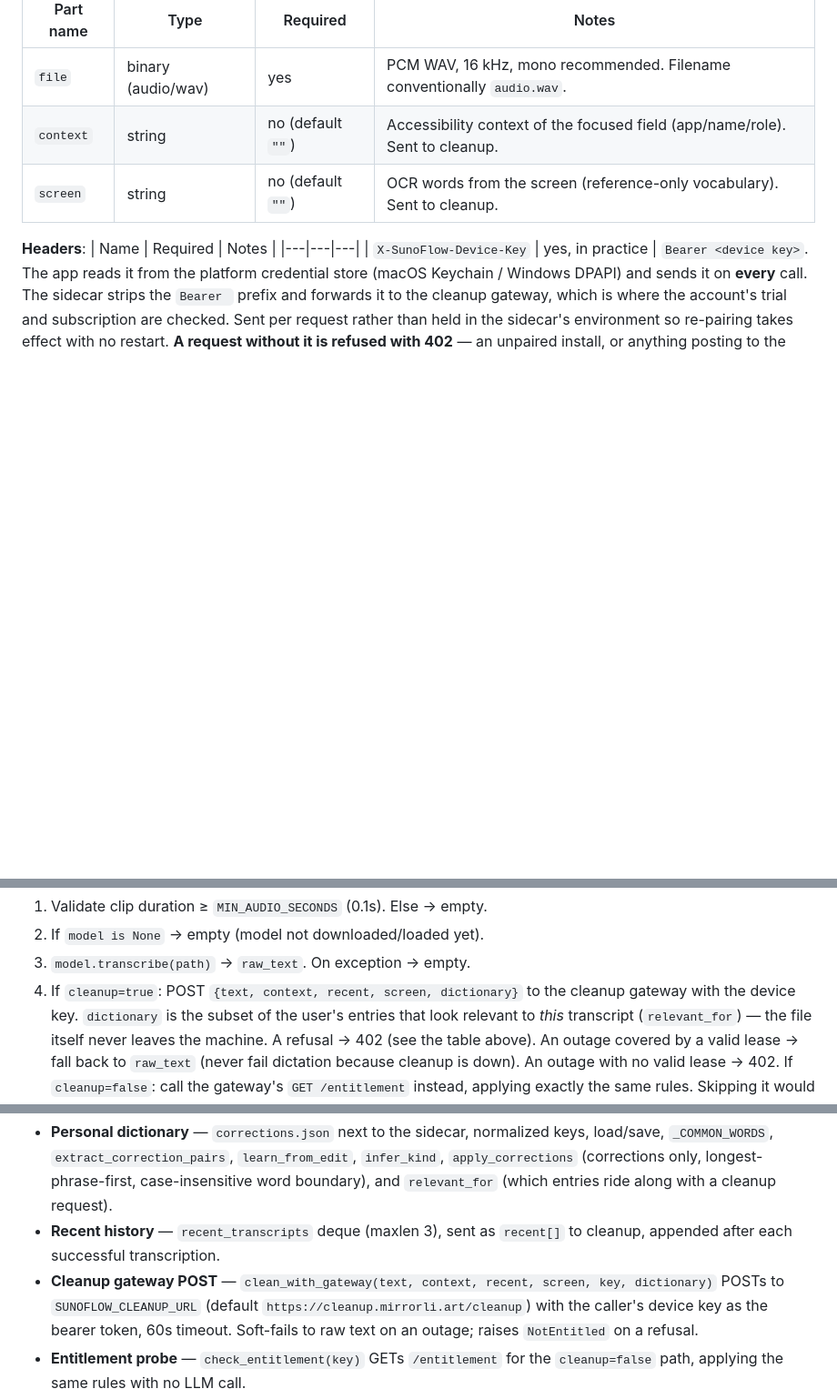
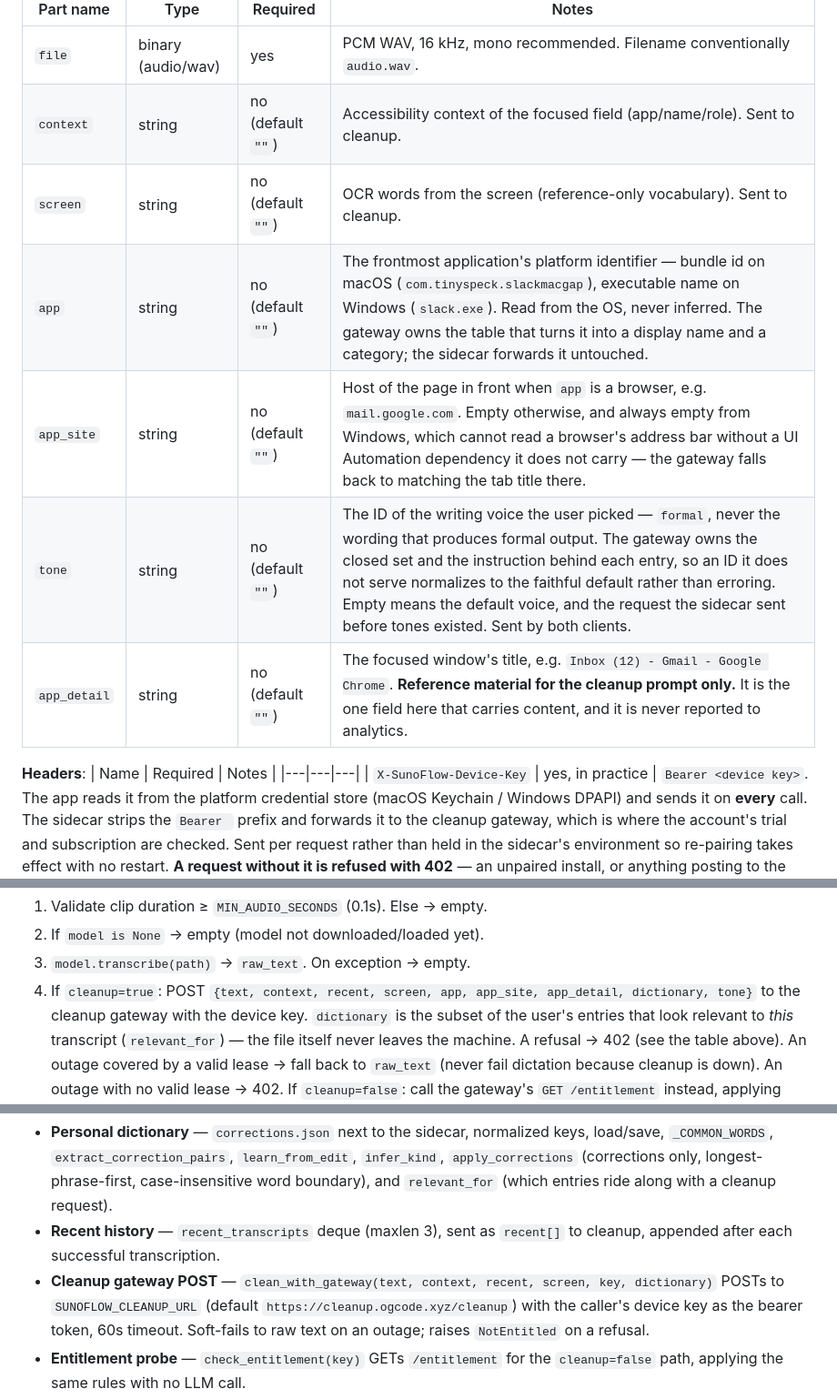
Before and after one commit to prasenjeet-symon/sunoflow, a Markdown page: docs/CONTRACT.md, 3 parts joined by grey strips. Shown at 91% size. Rendered like a GitHub page; blank space fills up the shorter version.

```diff
--- a/docs/CONTRACT.md
+++ b/docs/CONTRACT.md
@@ -77,6 +77,10 @@ remember the result for context continuity.
 | `file` | binary (audio/wav) | yes | PCM WAV, 16 kHz, mono recommended. Filename conventionally `audio.wav`. |
 | `context` | string | no (default `""`) | Accessibility context of the focused field (app/name/role). Sent to cleanup. |
 | `screen` | string | no (default `""`) | OCR words from the screen (reference-only vocabulary). Sent to cleanup. |
+| `app` | string | no (default `""`) | The frontmost application's platform identifier — bundle id on macOS (`com.tinyspeck.slackmacgap`), executable name on Windows (`slack.exe`). Read from the OS, never inferred. The gateway owns the table that turns it into a display name and a category; the sidecar forwards it untouched. |
+| `app_site` | string | no (default `""`) | Host of the page in front when `app` is a browser, e.g. `mail.google.com`. Empty otherwise, and always empty from Windows, which cannot read a browser's address bar without a UI Automation dependency it does not carry — the gateway falls back to matching the tab title there. |
+| `tone` | string | no (default `""`) | The ID of the writing voice the user picked — `formal`, never the wording that produces formal output. The gateway owns the closed set and the instruction behind each entry, so an ID it does not serve normalizes to the faithful default rather than erroring. Empty means the default voice, and the request the sidecar sent before tones existed. Sent by both clients. |
+| `app_detail` | string | no (default `""`) | The focused window's title, e.g. `Inbox (12) - Gmail - Google Chrome`. **Reference material for the cleanup prompt only.** It is the one field here that carries content, and it is never reported to analytics. |
 
 **Headers**:
 | Name | Required | Notes |
@@ -137,7 +141,7 @@ gateway's answer identically:
 1. Validate clip duration ≥ `MIN_AUDIO_SECONDS` (0.1s). Else → empty.
 2. If `model is None` → empty (model not downloaded/loaded yet).
 3. `model.transcribe(path)` → `raw_text`. On exception → empty.
-4. If `cleanup=true`: POST `{text, context, recent, screen, dictionary}` to the
+4. If `cleanup=true`: POST `{text, context, recent, screen, app, app_site, app_detail, dictionary, tone}` to the
    cleanup gateway with the device key. `dictionary` is the subset of the user's
    entries that look relevant to *this* transcript (`relevant_for`) — the file
    itself never leaves the machine. A refusal → 402 (see the table above). An
@@ -429,7 +433,7 @@ These live in `sidecars/shared/` and are inherited, not re-implemented:
   to cleanup, appended after each successful transcription.
 - **Cleanup gateway POST** — `clean_with_gateway(text, context, recent, screen, key, dictionary)`
   POSTs to `SUNOFLOW_CLEANUP_URL` (default
-  `https://cleanup.mirrorli.art/cleanup`) with the caller's device key as the
+  `https://cleanup.ogcode.xyz/cleanup`) with the caller's device key as the
   bearer token, 60s timeout. Soft-fails to raw text on an outage; raises
   `NotEntitled` on a refusal.
 - **Entitlement probe** — `check_entitlement(key)` GETs `/entitlement` for the
```
Also changed, not shown: docs/CLEANUP_GATEWAY_ARCHITECTURE.md (+36 -6 lines).
